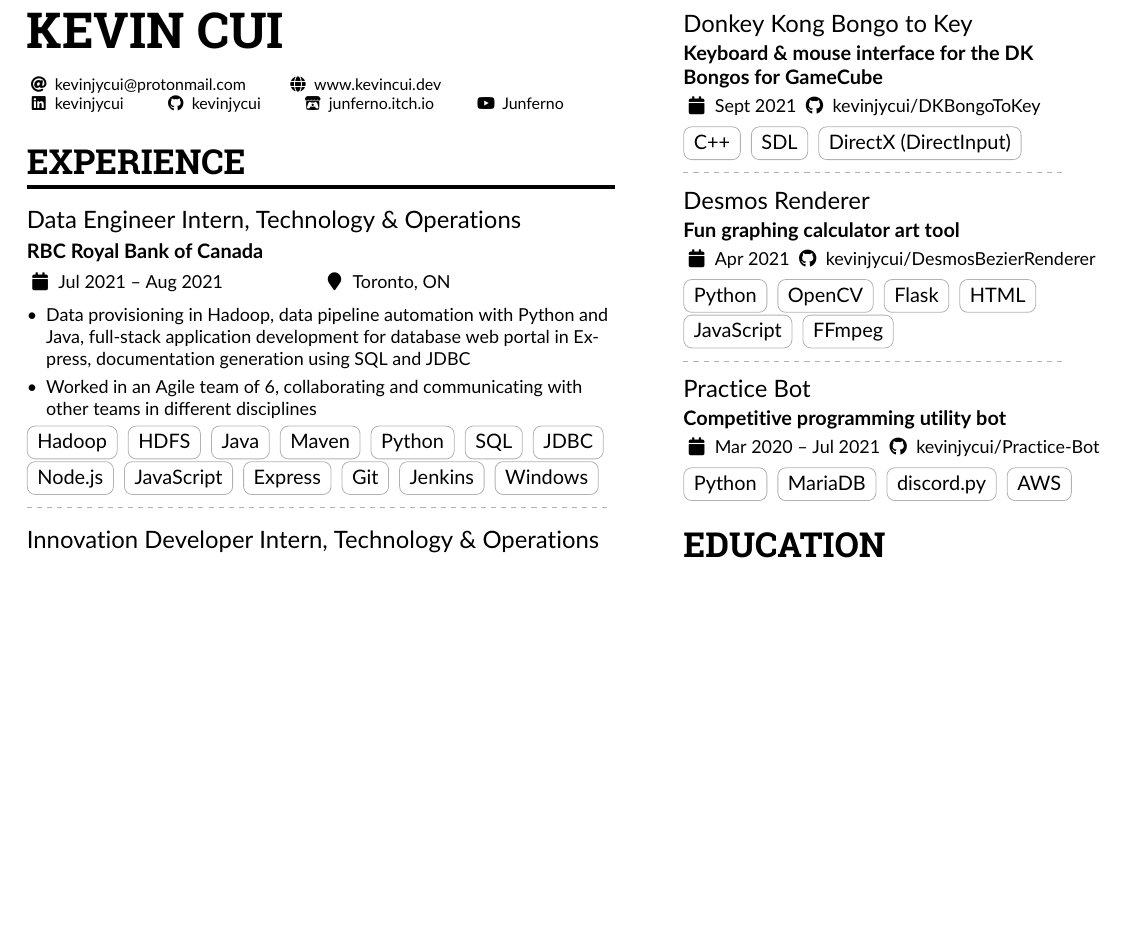
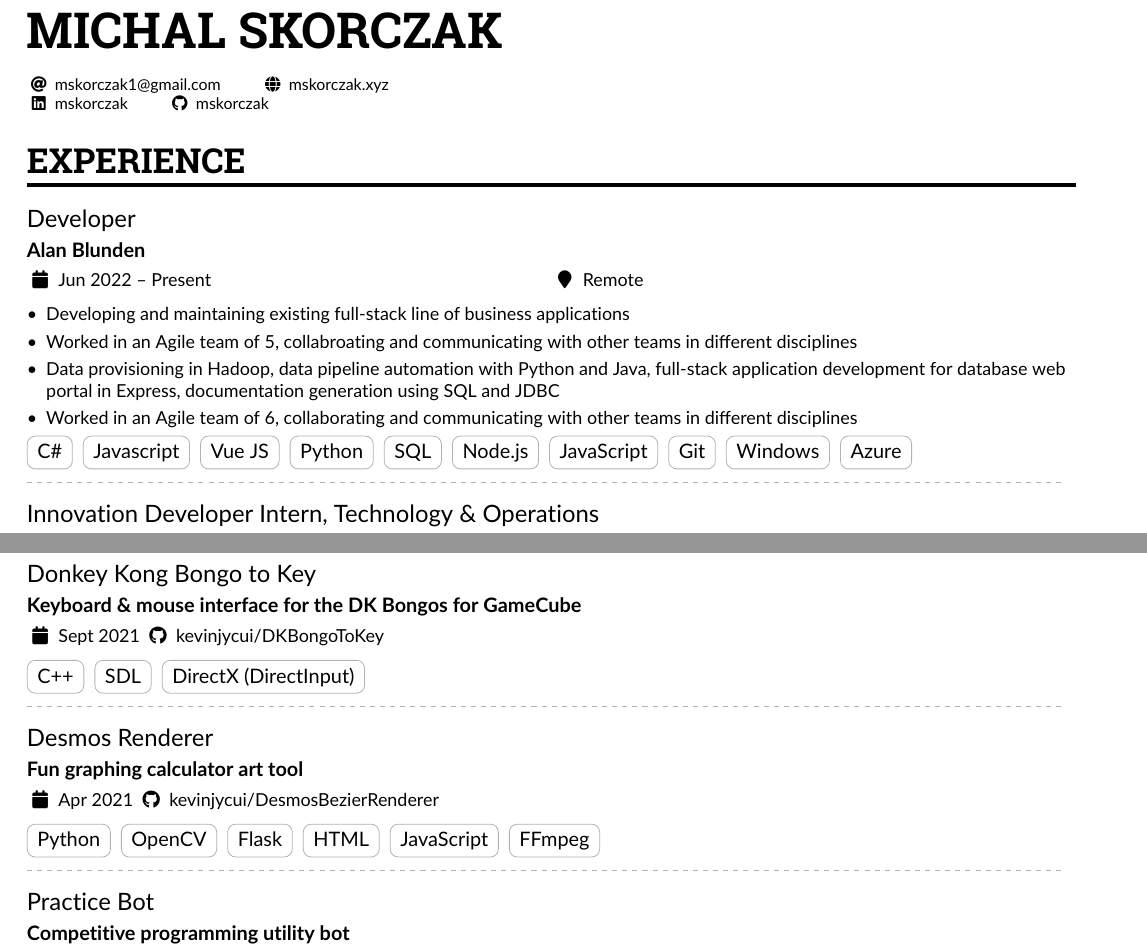
Before and after one commit to mskorczak/resume, a LaTeX CV (main.tex): part of the page before the commit and two parts of pages 1 and 2 of 2 after it, the two joined at a grey line, cut at the place of the change, the shorter picture padded with empty space. Compiled offline with pdfLaTeX.

Commit message:
Formatting update

```diff
--- a/main.tex
+++ b/main.tex
@@ -33,7 +33,6 @@
 \geometry{left=1.25cm,right=1.25cm,top=1.5cm,bottom=1.5cm,columnsep=1.2cm}
 
 % The paracol package lets you typeset columns of text in parallel
-\usepackage{paracol}
 \usepackage{graphicx,wrapfig}
 
 % Change the font if you want to, depending on whether
@@ -87,14 +86,7 @@
 %% Depending on your tastes, you may want to make fonts of itemize environments slightly smaller
 \AtBeginEnvironment{itemize}{\small}
 
-%% Set the left/right column width ratio to 6:4.
-\columnratio{0.6}
-
-% Start a 2-column paracol. Both the left and right columns will automatically
-% break across pages if things get too long.
-\begin{paracol}{2}
-
-\name{Kevin Cui}
+\name{Michal Skorczak}
 \tagline{}
 %% You can add multiple photos on the left or right
 % \photoR{2.8cm}{Globe_High}
@@ -102,13 +94,11 @@
 
 \personalinfo{%
   % Not all of these are required!
-  \email{kevinjycui@protonmail.com}
-  \homepage{www.kevincui.dev}
+  \email{mskorczak1@gmail.com}
+  \homepage{mskorczak.xyz}
 
-  \linkedin{kevinjycui}
-  \github{kevinjycui}
-  \itch{junferno.itch.io}
-  \youtube{Junferno}
+  \linkedin{mskorczak}
+  \github{mskorczak}
   %% You MUST add the academicons option to \documentclass, then compile with LuaLaTeX or XeLaTeX, if you want to use \orcid or other academicons commands.
   % \orcid{0000-0000-0000-0000}
   %% You can add your own arbtrary detail with
@@ -124,26 +114,25 @@
 
 \cvsection{Experience}
 
-\cvevent{Data Engineer Intern, Technology \& Operations}{RBC Royal Bank of Canada}{Jul 2021 -- Aug 2021}{Toronto, ON}
+\cvevent{Developer}{Alan Blunden}{Jun 2022 -- Present}{Remote}
 \begin{itemize}
+	\item Developing and maintaining existing full-stack line of business applications
+	\item Worked in an Agile team of 5, collabroating and communicating with other teams in different disciplines
     \item Data provisioning in Hadoop, data pipeline automation with Python and Java, full-stack application development for database web portal in Express, documentation generation using SQL and JDBC
 
     \item Worked in an Agile team of 6, collaborating and communicating with other teams in different disciplines
 
 \end{itemize}
-\cvtag{Hadoop}
-\cvtag{HDFS}
-\cvtag{Java}
-\cvtag{Maven}
+\cvtag{C\#}
+\cvtag{Javascript}
+\cvtag{Vue JS}
 \cvtag{Python}
 \cvtag{SQL}
-\cvtag{JDBC}
 \cvtag{Node.js}
 \cvtag{JavaScript}
-\cvtag{Express}
 \cvtag{Git}
-\cvtag{Jenkins}
 \cvtag{Windows}
+\cvtag{Azure}
 
 \divider
 
```
Also changed, not shown: main.pdf, main.tex (6 more changed lines).
